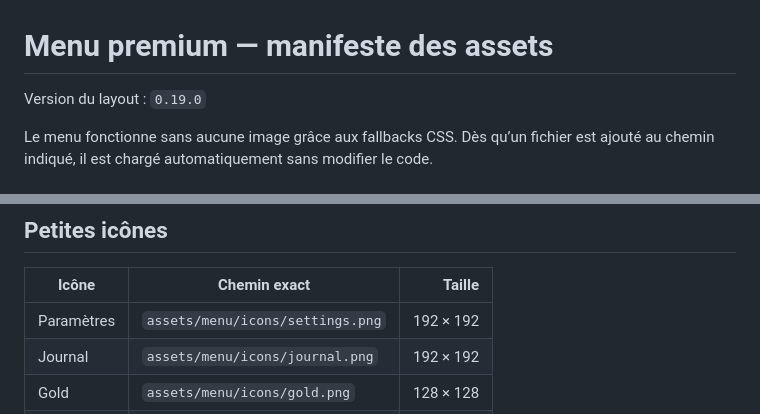
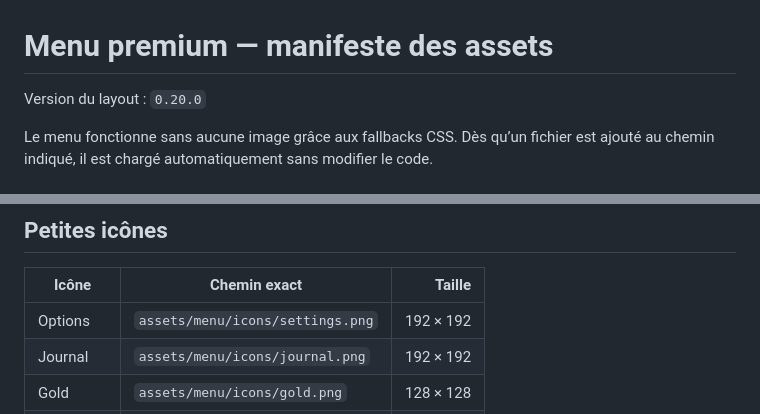
Before and after one commit to cewthen-hue/rightbound-roguelite, a Markdown page: docs/MENU_ASSET_MANIFEST.md, 2 parts joined by grey strips. GitHub-like rendering.

Commit message:
Align premium menu asset manifest with version 0.20

```diff
--- a/docs/MENU_ASSET_MANIFEST.md
+++ b/docs/MENU_ASSET_MANIFEST.md
@@ -1,6 +1,6 @@
 # Menu premium — manifeste des assets
 
-Version du layout : `0.19.0`
+Version du layout : `0.20.0`
 
 Le menu fonctionne sans aucune image grâce aux fallbacks CSS. Dès qu’un fichier est ajouté au chemin indiqué, il est chargé automatiquement sans modifier le code.
 
@@ -71,7 +71,7 @@ Tous les nœuds sont carrés, strictement centrés, sans numéro et avec fond tr
 
 | Icône | Chemin exact | Taille |
 |---|---|---:|
-| Paramètres | `assets/menu/icons/settings.png` | 192 × 192 |
+| Options | `assets/menu/icons/settings.png` | 192 × 192 |
 | Journal | `assets/menu/icons/journal.png` | 192 × 192 |
 | Gold | `assets/menu/icons/gold.png` | 128 × 128 |
 | Puissance | `assets/menu/icons/power.png` | 128 × 128 |
```
